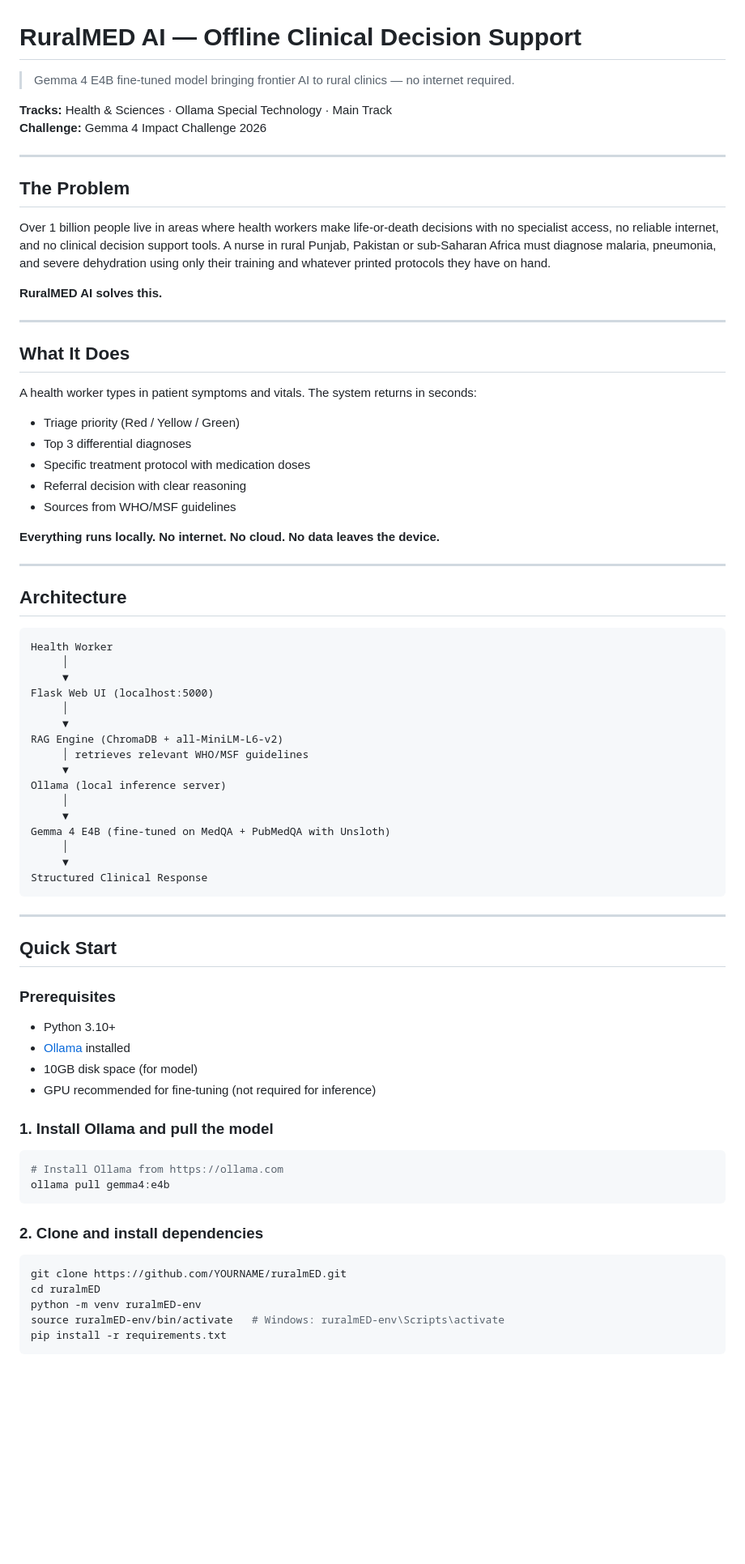
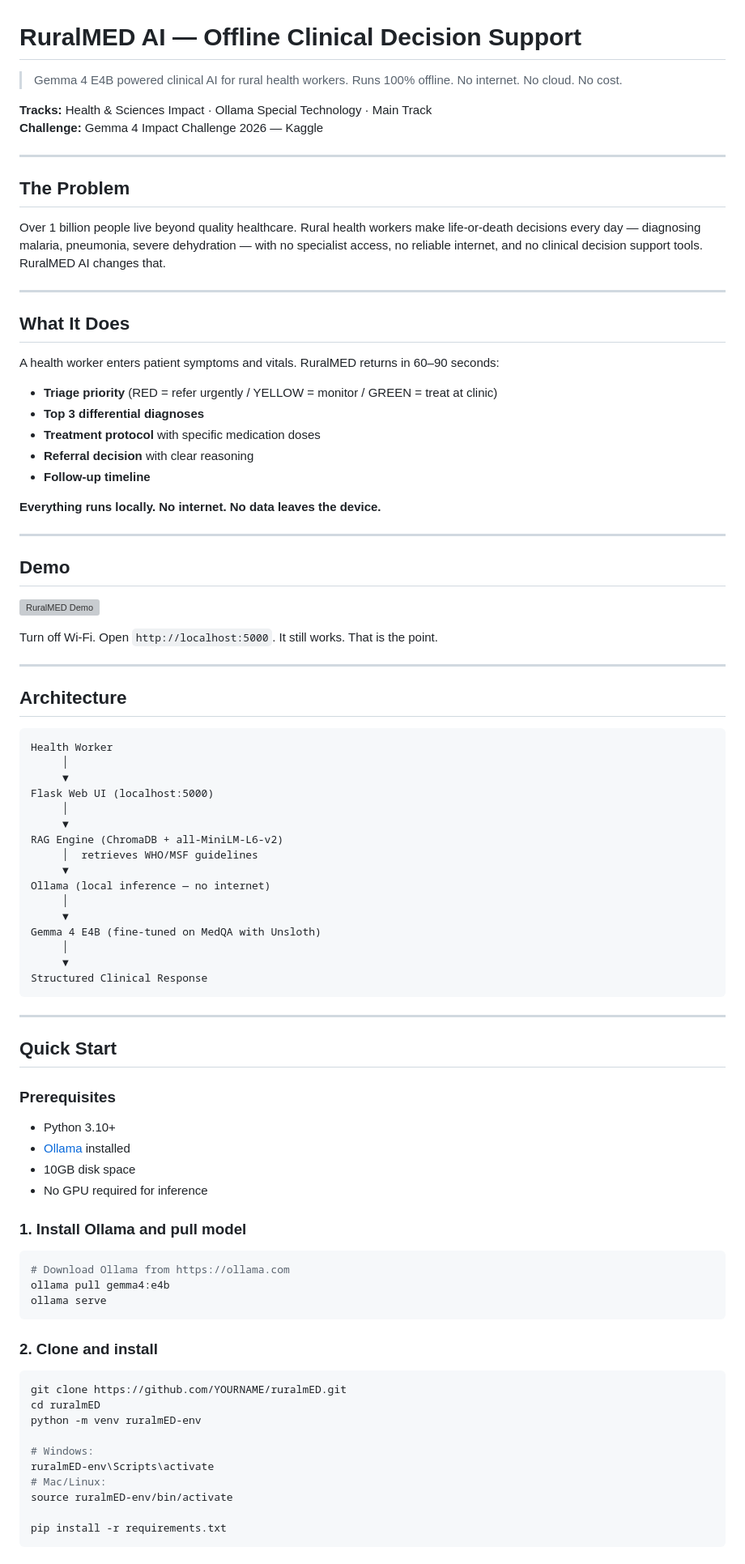
Before and after one commit to Mu240/ruralmED, a Markdown page: README.md, the part around one of its changes. Shown at 81% size. Drawn GitHub-style; blank space fills up the shorter version; grey boxes are pictures that could not be loaded.

````diff
--- a/README.md
+++ b/README.md
@@ -1,30 +1,37 @@
 # RuralMED AI — Offline Clinical Decision Support
 
-> Gemma 4 E4B fine-tuned model bringing frontier AI to rural clinics — no internet required.
+> Gemma 4 E4B powered clinical AI for rural health workers. Runs 100% offline. No internet. No cloud. No cost.
 
-**Tracks:** Health & Sciences · Ollama Special Technology · Main Track
-**Challenge:** Gemma 4 Impact Challenge 2026
+**Tracks:** Health & Sciences Impact · Ollama Special Technology · Main Track
+**Challenge:** Gemma 4 Impact Challenge 2026 — Kaggle
 
 ---
 
 ## The Problem
 
-Over 1 billion people live in areas where health workers make life-or-death decisions with no specialist access, no reliable internet, and no clinical decision support tools. A nurse in rural Punjab, Pakistan or sub-Saharan Africa must diagnose malaria, pneumonia, and severe dehydration using only their training and whatever printed protocols they have on hand.
-
-**RuralMED AI solves this.**
+Over 1 billion people live beyond quality healthcare. Rural health workers make life-or-death decisions every day — diagnosing malaria, pneumonia, severe dehydration — with no specialist access, no reliable internet, and no clinical decision support tools. RuralMED AI changes that.
 
 ---
 
 ## What It Does
 
-A health worker types in patient symptoms and vitals. The system returns in seconds:
-- Triage priority (Red / Yellow / Green)
-- Top 3 differential diagnoses
-- Specific treatment protocol with medication doses
-- Referral decision with clear reasoning
-- Sources from WHO/MSF guidelines
+A health worker enters patient symptoms and vitals. RuralMED returns in 60–90 seconds:
 
-**Everything runs locally. No internet. No cloud. No data leaves the device.**
+- **Triage priority** (RED = refer urgently / YELLOW = monitor / GREEN = treat at clinic)
+- **Top 3 differential diagnoses**
+- **Treatment protocol** with specific medication doses
+- **Referral decision** with clear reasoning
+- **Follow-up timeline**
+
+**Everything runs locally. No internet. No data leaves the device.**
+
+---
+
+## Demo
+
+![RuralMED Demo](docs/demo.gif)
+
+Turn off Wi-Fi. Open `http://localhost:5000`. It still works. That is the point.
 
 ---
 
@@ -38,12 +45,12 @@ Flask Web UI (localhost:5000)
      │
      ▼
 RAG Engine (ChromaDB + all-MiniLM-L6-v2)
-     │ retrieves relevant WHO/MSF guidelines
+     │  retrieves WHO/MSF guidelines
      ▼
-Ollama (local inference server)
+Ollama (local inference — no internet)
      │
      ▼
-Gemma 4 E4B (fine-tuned on MedQA + PubMedQA with Unsloth)
+Gemma 4 E4B (fine-tuned on MedQA with Unsloth)
      │
      ▼
 Structured Clinical Response
@@ -56,21 +63,27 @@ Structured Clinical Response
 ### Prerequisites
 - Python 3.10+
 - [Ollama](https://ollama.com) installed
-- 10GB disk space (for model)
-- GPU recommended for fine-tuning (not required for inference)
+- 10GB disk space
+- No GPU required for inference
 
-### 1. Install Ollama and pull the model
+### 1. Install Ollama and pull model
 ```bash
-# Install Ollama from https://ollama.com
+# Download Ollama from https://ollama.com
 ollama pull gemma4:e4b
+ollama serve
 ```
 
-### 2. Clone and install dependencies
+### 2. Clone and install
 ```bash
 git clone https://github.com/YOURNAME/ruralmED.git
 cd ruralmED
 python -m venv ruralmED-env
-source ruralmED-env/bin/activate   # Windows: ruralmED-env\Scripts\activate
+
+# Windows:
+ruralmED-env\Scripts\activate
+# Mac/Linux:
+source ruralmED-env/bin/activate
+
 pip install -r requirements.txt
 ```
 
````
Also changed, not shown: other parts of README.md (+78 -62 lines).
